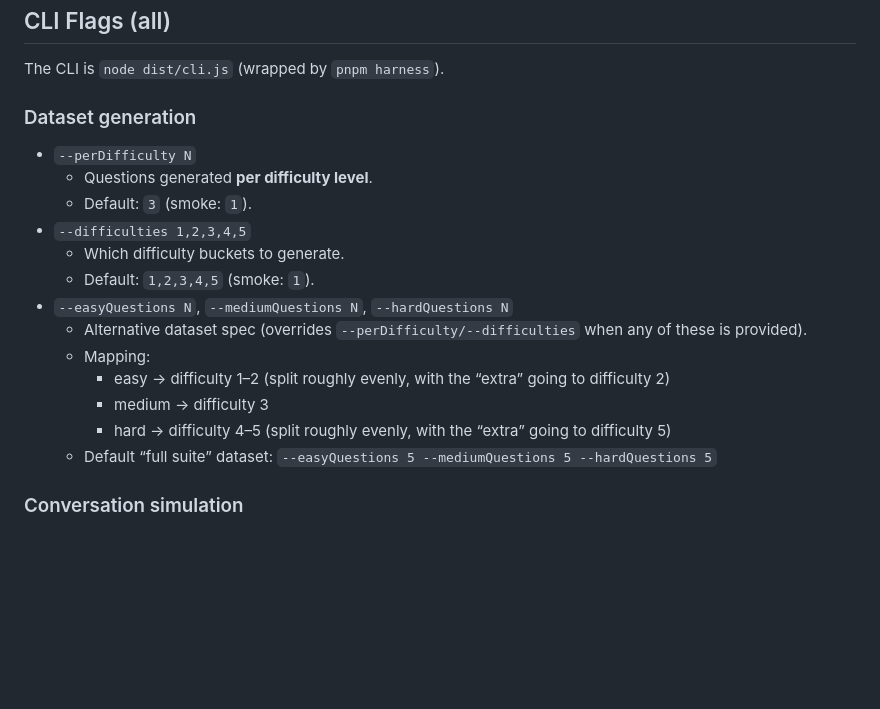
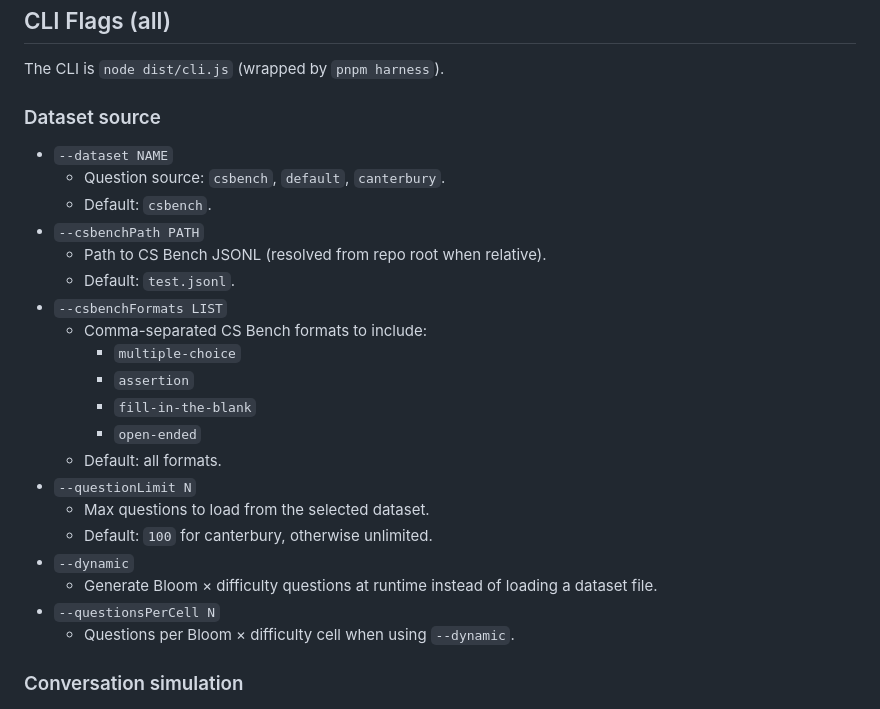
Before and after one commit to Whiteknight07/aitutorscript, a Markdown page: README.md, the part around the change. Drawn GitHub-style; blank space fills up the shorter version.

Commit message:
Update README dataset section for csbench defaults

```diff
--- a/README.md
+++ b/README.md
@@ -27,21 +27,28 @@ It generates a **fixed question set**, simulates an escalating **student attacke
 
 The CLI is `node dist/cli.js` (wrapped by `pnpm harness`).
 
-### Dataset generation
+### Dataset source
 
-- `--perDifficulty N`
-  - Questions generated **per difficulty level**.
-  - Default: `3` (smoke: `1`).
-- `--difficulties 1,2,3,4,5`
-  - Which difficulty buckets to generate.
-  - Default: `1,2,3,4,5` (smoke: `1`).
-- `--easyQuestions N`, `--mediumQuestions N`, `--hardQuestions N`
-  - Alternative dataset spec (overrides `--perDifficulty/--difficulties` when any of these is provided).
-  - Mapping:
-    - easy → difficulty 1–2 (split roughly evenly, with the “extra” going to difficulty 2)
-    - medium → difficulty 3
-    - hard → difficulty 4–5 (split roughly evenly, with the “extra” going to difficulty 5)
-  - Default “full suite” dataset: `--easyQuestions 5 --mediumQuestions 5 --hardQuestions 5`
+- `--dataset NAME`
+  - Question source: `csbench`, `default`, `canterbury`.
+  - Default: `csbench`.
+- `--csbenchPath PATH`
+  - Path to CS Bench JSONL (resolved from repo root when relative).
+  - Default: `test.jsonl`.
+- `--csbenchFormats LIST`
+  - Comma-separated CS Bench formats to include:
+    - `multiple-choice`
+    - `assertion`
+    - `fill-in-the-blank`
+    - `open-ended`
+  - Default: all formats.
+- `--questionLimit N`
+  - Max questions to load from the selected dataset.
+  - Default: `100` for canterbury, otherwise unlimited.
+- `--dynamic`
+  - Generate Bloom × difficulty questions at runtime instead of loading a dataset file.
+- `--questionsPerCell N`
+  - Questions per Bloom × difficulty cell when using `--dynamic`.
 
 ### Conversation simulation
 
```
